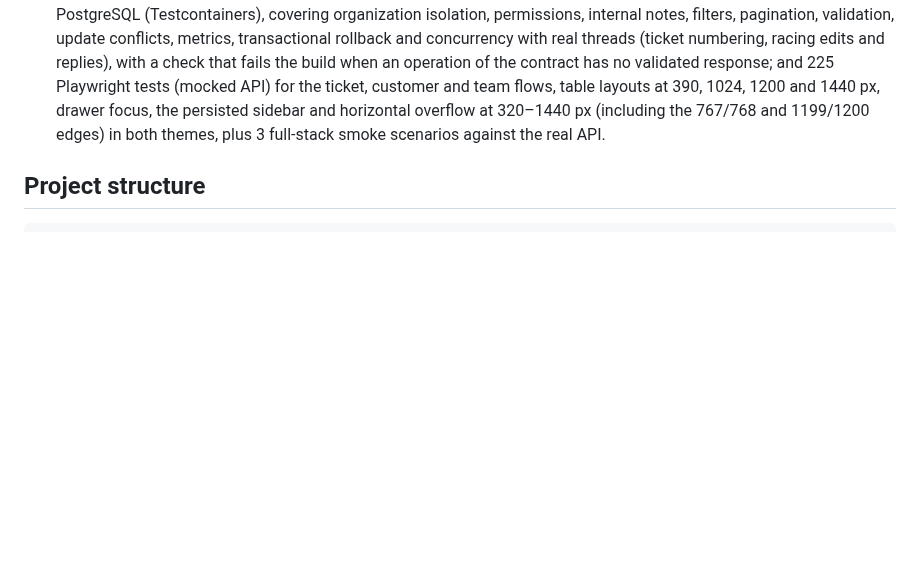
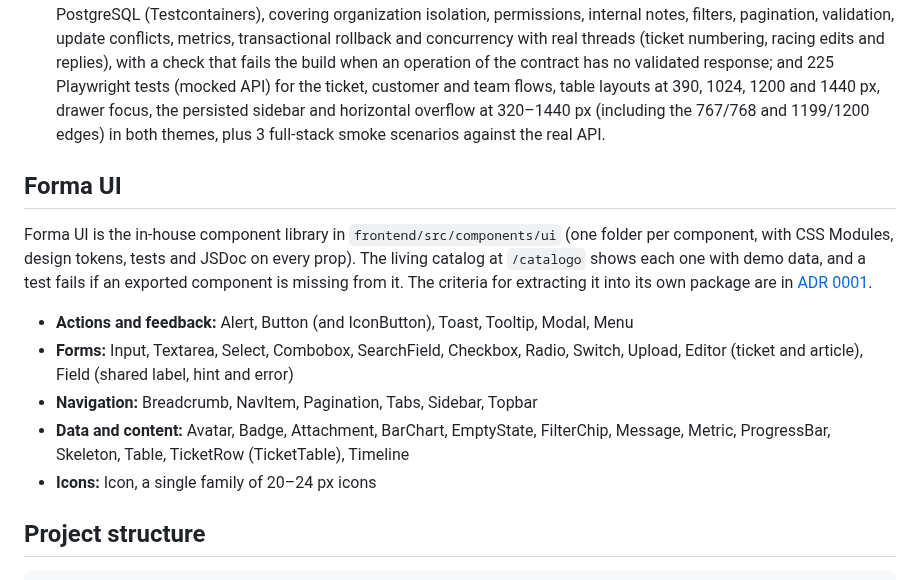
Before and after one commit to Yelison/resolve, a Markdown page: README.md, the part around the change. GitHub-like rendering; blank space fills up the shorter version.

Commit message:
docs: refresh the catalog screenshot and add the Forma UI section
Co-Authored-By: Claude Sonnet 5.5 <noreply@anthropic.com>

```diff
--- a/README.md
+++ b/README.md
@@ -48,6 +48,16 @@ A customer-support platform (tickets, customers, team, reports and a knowledge b
 - **Responsive by content, not by device.** Two breakpoints (768 and 1200 px) drive the shell: a drawer on mobile, an icon sidebar on tablets and a collapsible sidebar on desktop. The customer and team tables share one layout built on container queries: cards in narrow containers, priority columns from 768 to 1199 px and the full table from 1200 px. The ticket table has its own container-query layout and is not guaranteed to behave the same at every width (at 1024 px it already shows all its columns).
 - **Honest UI.** No fake success states: actions without a backend say they are not connected yet, and demo data is labelled as such.
 - **Tested.** 441 unit and component tests with coverage thresholds; 283 backend tests, most of them integration tests on PostgreSQL (Testcontainers), covering organization isolation, permissions, internal notes, filters, pagination, validation, update conflicts, metrics, transactional rollback and concurrency with real threads (ticket numbering, racing edits and replies), with a check that fails the build when an operation of the contract has no validated response; and 225 Playwright tests (mocked API) for the ticket, customer and team flows, table layouts at 390, 1024, 1200 and 1440 px, drawer focus, the persisted sidebar and horizontal overflow at 320–1440 px (including the 767/768 and 1199/1200 edges) in both themes, plus 3 full-stack smoke scenarios against the real API.
+
+## Forma UI
+
+Forma UI is the in-house component library in `frontend/src/components/ui` (one folder per component, with CSS Modules, design tokens, tests and JSDoc on every prop). The living catalog at `/catalogo` shows each one with demo data, and a test fails if an exported component is missing from it. The criteria for extracting it into its own package are in [ADR 0001](docs/decisions/0001-forma-ui-extraction.md).
+
+- **Actions and feedback:** Alert, Button (and IconButton), Toast, Tooltip, Modal, Menu
+- **Forms:** Input, Textarea, Select, Combobox, SearchField, Checkbox, Radio, Switch, Upload, Editor (ticket and article), Field (shared label, hint and error)
+- **Navigation:** Breadcrumb, NavItem, Pagination, Tabs, Sidebar, Topbar
+- **Data and content:** Avatar, Badge, Attachment, BarChart, EmptyState, FilterChip, Message, Metric, ProgressBar, Skeleton, Table, TicketRow (TicketTable), Timeline
+- **Icons:** Icon, a single family of 20–24 px icons
 
 ## Project structure
 
```
Also changed, not shown: docs/screenshots/catalog-light.png.
